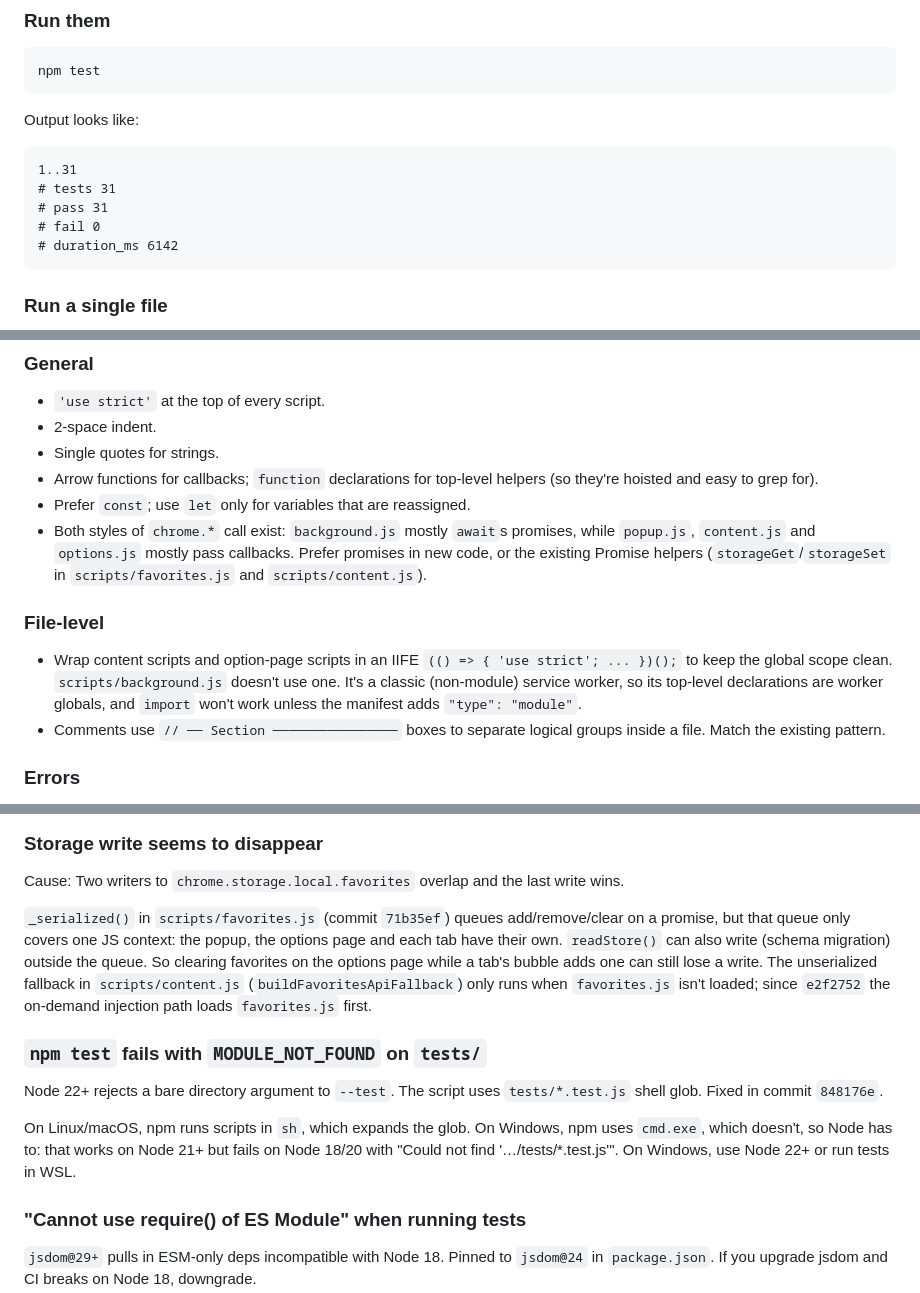
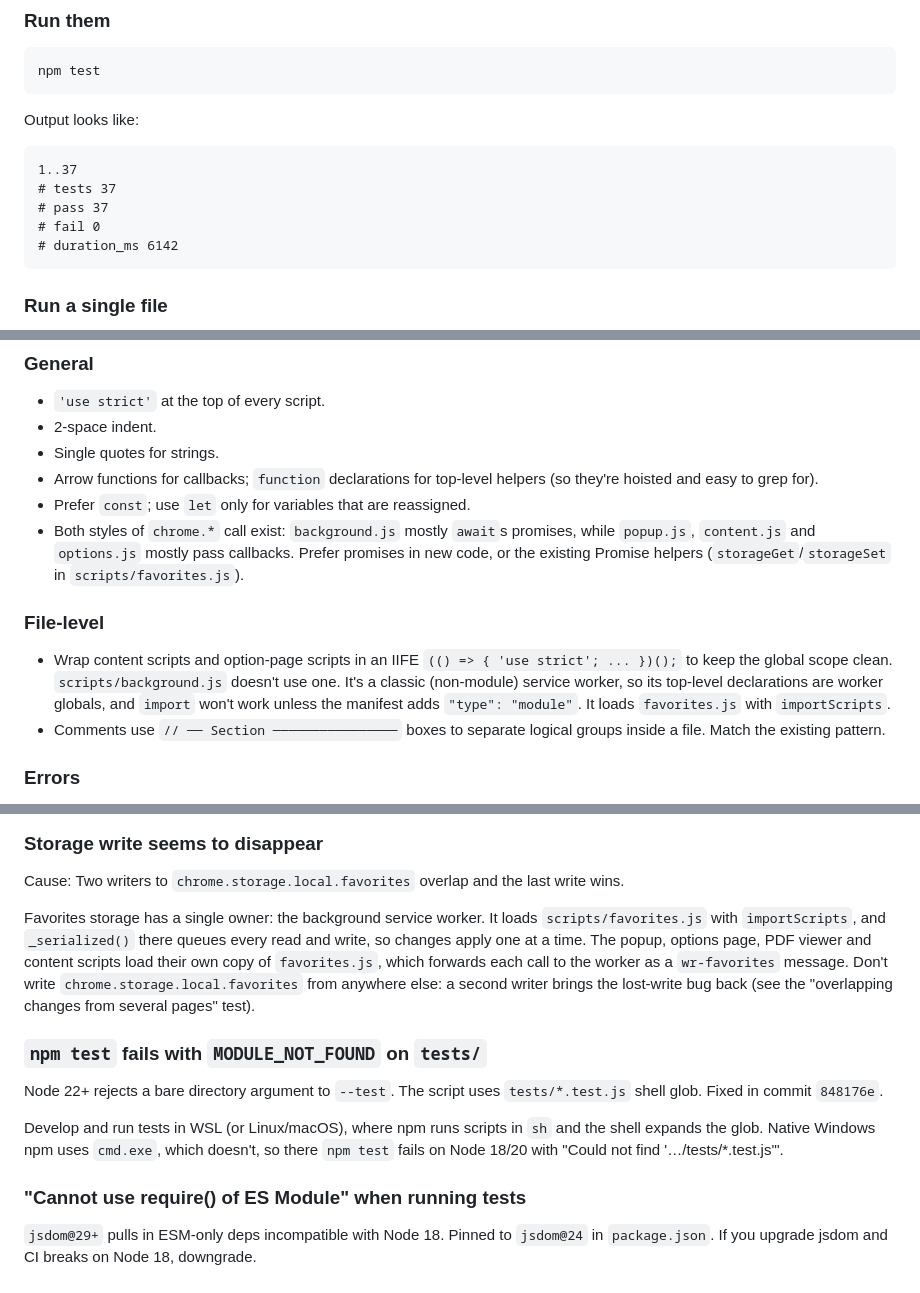
Before and after one commit to abdullahkavakli/Wordreference-Dictionary, a Markdown page: DEVELOPMENT.md, 3 parts joined by grey strips. GitHub-like rendering.

Commit message:
docs(development): document shared parser and favorites owner
Also recommend WSL for development: native Windows npm can't expand the test glob on Node 18/20.

````diff
--- a/DEVELOPMENT.md
+++ b/DEVELOPMENT.md
@@ -212,9 +212,9 @@ npm test
 
 Output looks like:
 ```
-1..31
-# tests 31
-# pass 31
+1..37
+# tests 37
+# pass 37
 # fail 0
 # duration_ms 6142
 ```
@@ -288,8 +288,7 @@ already looks. Match the existing style.
 - Both styles of `chrome.*` call exist: `background.js` mostly
   `await`s promises, while `popup.js`, `content.js` and `options.js`
   mostly pass callbacks. Prefer promises in new code, or the existing
-  Promise helpers (`storageGet`/`storageSet` in `scripts/favorites.js`
-  and `scripts/content.js`).
+  Promise helpers (`storageGet`/`storageSet` in `scripts/favorites.js`).
 
 ### File-level
 
@@ -297,7 +296,8 @@ already looks. Match the existing style.
   `(() => { 'use strict'; ... })();` to keep the global scope clean.
   `scripts/background.js` doesn't use one. It's a classic (non-module)
   service worker, so its top-level declarations are worker globals, and
-  `import` won't work unless the manifest adds `"type": "module"`.
+  `import` won't work unless the manifest adds `"type": "module"`. It
+  loads `favorites.js` with `importScripts`.
 - Comments use `// ── Section ────────────────` boxes to separate
   logical groups inside a file. Match the existing pattern.
 
@@ -469,25 +469,24 @@ viewer with our own page exactly to sidestep this restriction.
 Cause: Two writers to `chrome.storage.local.favorites` overlap and the
 last write wins.
 
-`_serialized()` in `scripts/favorites.js` (commit `71b35ef`) queues
-add/remove/clear on a promise, but that queue only covers one JS
-context: the popup, the options page and each tab have their own.
-`readStore()` can also write (schema migration) outside the queue. So
-clearing favorites on the options page while a tab's bubble adds one
-can still lose a write. The unserialized fallback in
-`scripts/content.js` (`buildFavoritesApiFallback`) only runs when
-`favorites.js` isn't loaded; since `e2f2752` the on-demand injection
-path loads `favorites.js` first.
+Favorites storage has a single owner: the background service worker.
+It loads `scripts/favorites.js` with `importScripts`, and
+`_serialized()` there queues every read and write, so changes apply one
+at a time. The popup, options page, PDF viewer and content scripts load
+their own copy of `favorites.js`, which forwards each call to the worker
+as a `wr-favorites` message. Don't write `chrome.storage.local.favorites`
+from anywhere else: a second writer brings the lost-write bug back (see
+the "overlapping changes from several pages" test).
 
 ### `npm test` fails with `MODULE_NOT_FOUND` on `tests/`
 
 Node 22+ rejects a bare directory argument to `--test`. The script
 uses `tests/*.test.js` shell glob. Fixed in commit `848176e`.
 
-On Linux/macOS, npm runs scripts in `sh`, which expands the glob. On
-Windows, npm uses `cmd.exe`, which doesn't, so Node has to: that works
-on Node 21+ but fails on Node 18/20 with "Could not find
-'…/tests/*.test.js'". On Windows, use Node 22+ or run tests in WSL.
+Develop and run tests in WSL (or Linux/macOS), where npm runs scripts
+in `sh` and the shell expands the glob. Native Windows npm uses
+`cmd.exe`, which doesn't, so there `npm test` fails on Node 18/20 with
+"Could not find '…/tests/*.test.js'".
 
 ### "Cannot use require() of ES Module" when running tests
 
````
Also changed, not shown: other parts of DEVELOPMENT.md (+6 -6 lines).
